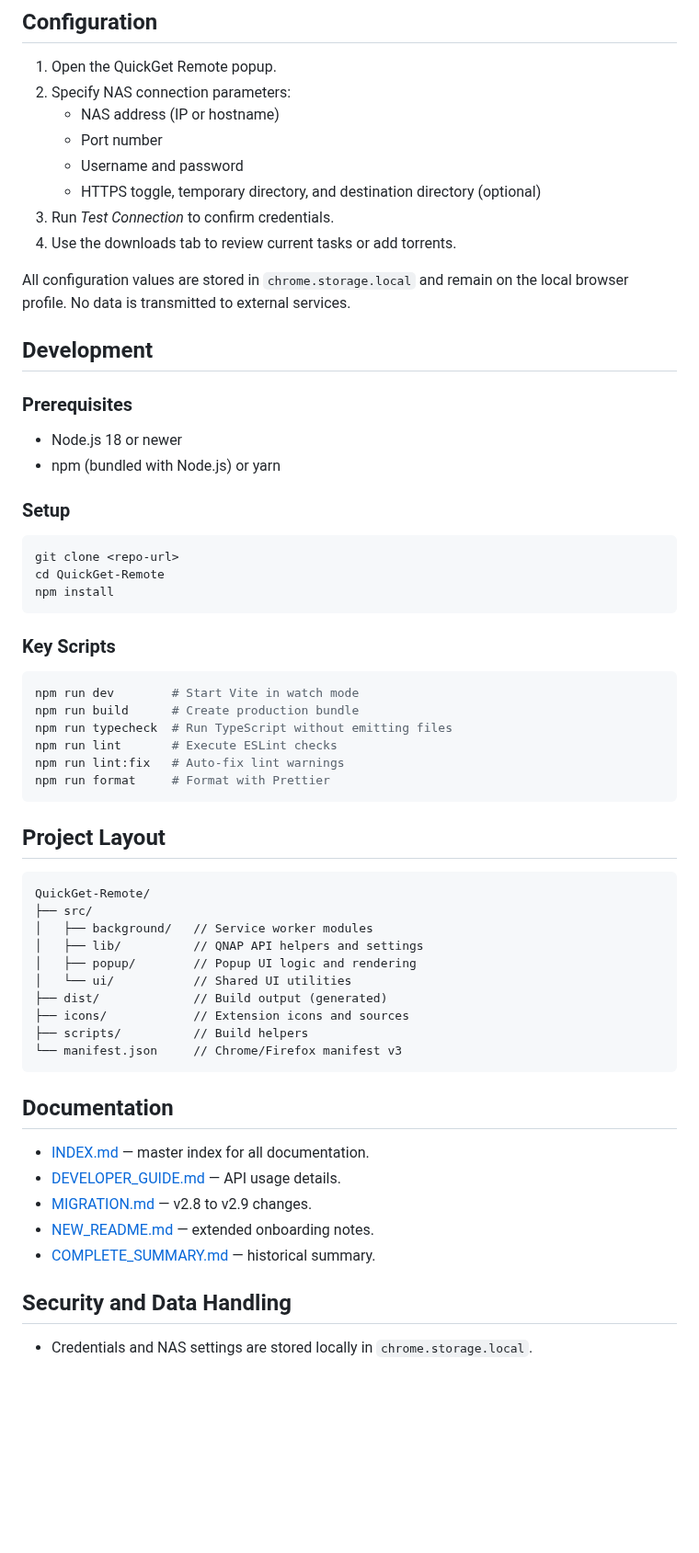
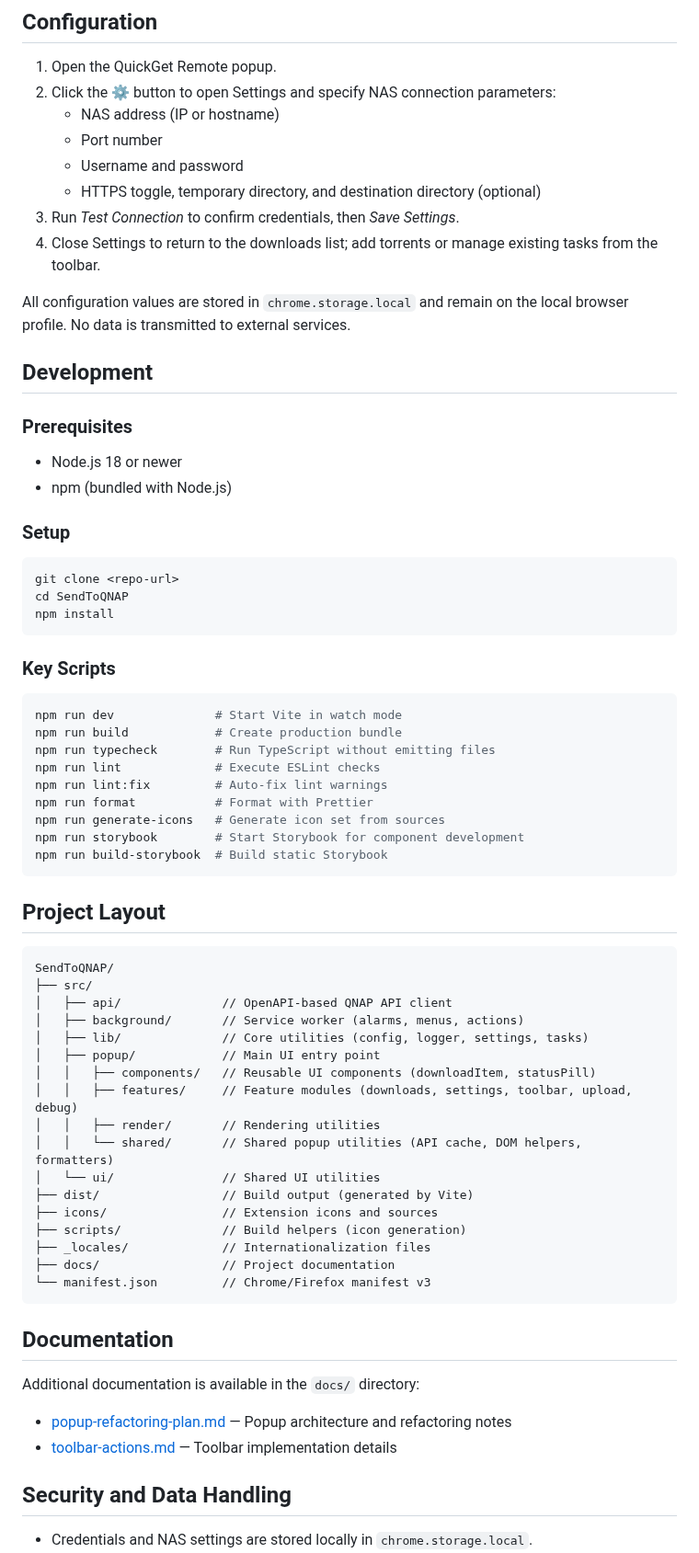
Before and after one commit to ScalableJS/QuickGet, a Markdown page: README.md, the part around one of its changes. Shown at 92% size. Drawn GitHub-style; blank space fills up the shorter version.

Commit message:
docs: update README for improved configuration instructions and project structure

````diff
--- a/README.md
+++ b/README.md
@@ -25,13 +25,13 @@ QuickGet Remote is a browser extension that provides a focused interface for QNA
 ## Configuration
 
 1. Open the QuickGet Remote popup.
-2. Specify NAS connection parameters:
+2. Click the ⚙ button to open Settings and specify NAS connection parameters:
    - NAS address (IP or hostname)
    - Port number
    - Username and password
    - HTTPS toggle, temporary directory, and destination directory (optional)
-3. Run *Test Connection* to confirm credentials.
-4. Use the downloads tab to review current tasks or add torrents.
+3. Run *Test Connection* to confirm credentials, then *Save Settings*.
+4. Close Settings to return to the downloads list; add torrents or manage existing tasks from the toolbar.
 
 All configuration values are stored in `chrome.storage.local` and remain on the local browser profile. No data is transmitted to external services.
 
@@ -39,49 +39,57 @@ All configuration values are stored in `chrome.storage.local` and remain on the
 
 ### Prerequisites
 - Node.js 18 or newer
-- npm (bundled with Node.js) or yarn
+- npm (bundled with Node.js)
 
 ### Setup
 
 ```bash
 git clone <repo-url>
-cd QuickGet-Remote
+cd SendToQNAP
 npm install
 ```
 
 ### Key Scripts
 
 ```bash
-npm run dev        # Start Vite in watch mode
-npm run build      # Create production bundle
-npm run typecheck  # Run TypeScript without emitting files
-npm run lint       # Execute ESLint checks
-npm run lint:fix   # Auto-fix lint warnings
-npm run format     # Format with Prettier
+npm run dev              # Start Vite in watch mode
+npm run build            # Create production bundle
+npm run typecheck        # Run TypeScript without emitting files
+npm run lint             # Execute ESLint checks
+npm run lint:fix         # Auto-fix lint warnings
+npm run format           # Format with Prettier
+npm run generate-icons   # Generate icon set from sources
+npm run storybook        # Start Storybook for component development
+npm run build-storybook  # Build static Storybook
 ```
 
 ## Project Layout
 
 ```
-QuickGet-Remote/
+SendToQNAP/
 ├── src/
-│   ├── background/   // Service worker modules
-│   ├── lib/          // QNAP API helpers and settings
-│   ├── popup/        // Popup UI logic and rendering
-│   └── ui/           // Shared UI utilities
-├── dist/             // Build output (generated)
-├── icons/            // Extension icons and sources
-├── scripts/          // Build helpers
-└── manifest.json     // Chrome/Firefox manifest v3
+│   ├── api/              // OpenAPI-based QNAP API client
+│   ├── background/       // Service worker (alarms, menus, actions)
+│   ├── lib/              // Core utilities (config, logger, settings, tasks)
+│   ├── popup/            // Main UI entry point
+│   │   ├── components/   // Reusable UI components (downloadItem, statusPill)
+│   │   ├── features/     // Feature modules (downloads, settings, toolbar, upload, debug)
+│   │   ├── render/       // Rendering utilities
+│   │   └── shared/       // Shared popup utilities (API cache, DOM helpers, formatters)
+│   └── ui/               // Shared UI utilities
+├── dist/                 // Build output (generated by Vite)
+├── icons/                // Extension icons and sources
+├── scripts/              // Build helpers (icon generation)
+├── _locales/             // Internationalization files
+├── docs/                 // Project documentation
+└── manifest.json         // Chrome/Firefox manifest v3
 ```
 
 ## Documentation
 
-- [INDEX.md](./INDEX.md) — master index for all documentation.
-- [DEVELOPER_GUIDE.md](./DEVELOPER_GUIDE.md) — API usage details.
-- [MIGRATION.md](./MIGRATION.md) — v2.8 to v2.9 changes.
-- [NEW_README.md](./NEW_README.md) — extended onboarding notes.
-- [COMPLETE_SUMMARY.md](./COMPLETE_SUMMARY.md) — historical summary.
+Additional documentation is available in the `docs/` directory:
+- [popup-refactoring-plan.md](./docs/popup-refactoring-plan.md) — Popup architecture and refactoring notes
+- [toolbar-actions.md](./docs/toolbar-actions.md) — Toolbar implementation details
 
 ## Security and Data Handling
 
````
Also changed, not shown: other parts of README.md (+18 -2 lines).
